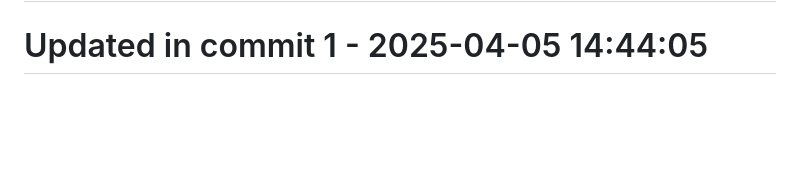
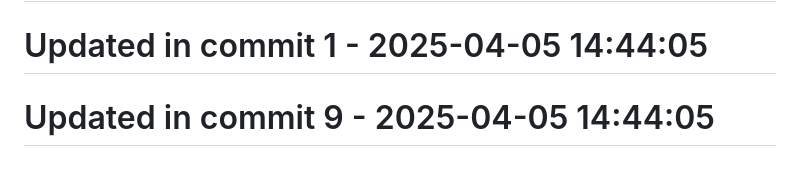
Before and after one commit to llamasearchai/llamascrapes3, a Markdown page: README.md, the part around the change. GitHub-like rendering; blank space fills up the shorter version.

Commit message:
fix: Fix issue in README.md

```diff
--- a/README.md
+++ b/README.md
@@ -155,3 +155,5 @@ Licensed under the MIT License - see the [LICENSE](LICENSE) file for details.
 # Updated in commit 25 - 2025-04-04 17:44:49
 
 # Updated in commit 1 - 2025-04-05 14:44:05
+
+# Updated in commit 9 - 2025-04-05 14:44:05
```
